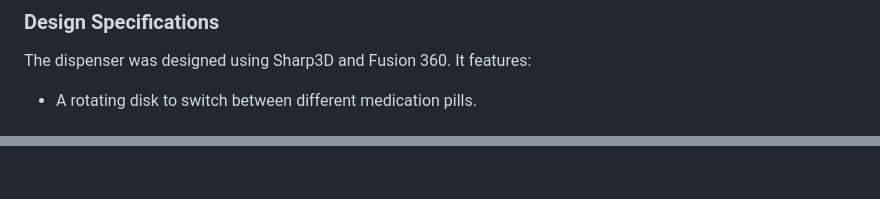
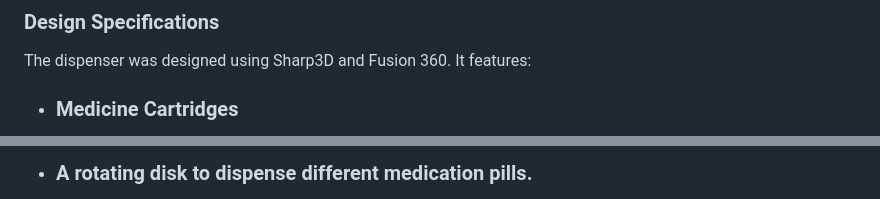
Before and after one commit to caizhitan/eNutri_Project, a Markdown page: README.md, 2 parts joined by grey strips. Drawn GitHub-style.

```diff
--- a/README.md
+++ b/README.md
@@ -35,5 +35,5 @@ Nutri Dispenser is 3D Printed and built with:
 ### Design Specifications
 
 The dispenser was designed using Sharp3D and Fusion 360. It features:
-- A rotating disk to switch between different medication pills.
+- ### Medicine Cartridges
 
@@ -41,2 +41,3 @@ The dispenser was designed using Sharp3D and Fusion 360. It features:
 
+- ### A rotating disk to dispense different medication pills.
 
```
Also changed, not shown: other parts of README.md (+8 -4 lines).
